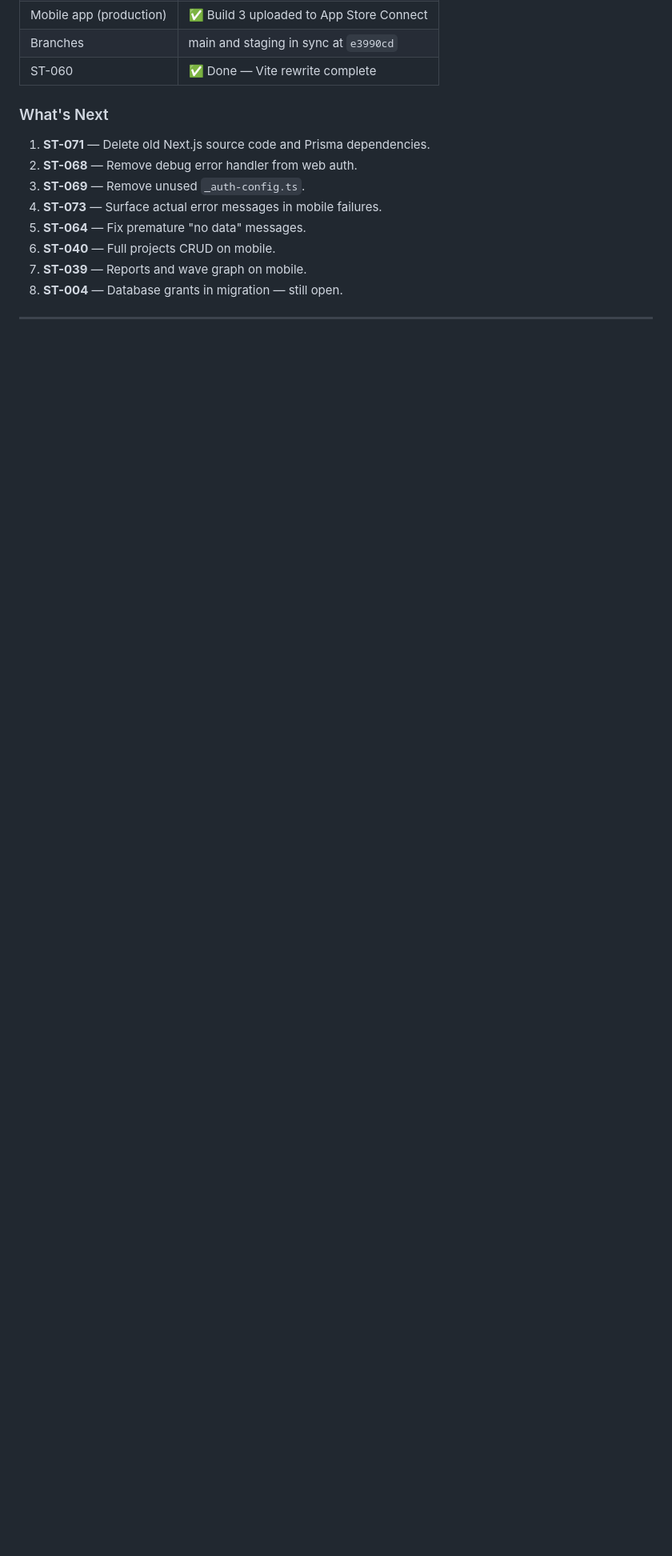
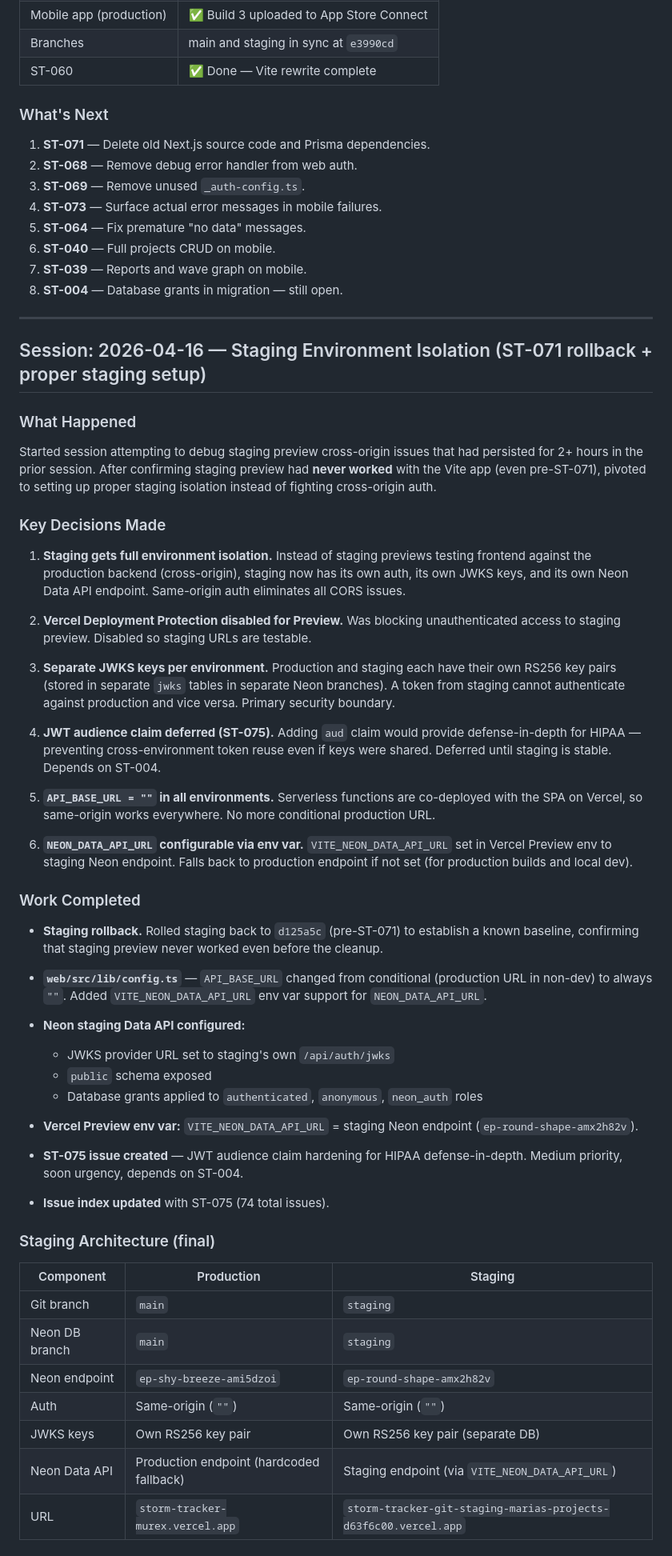
Before and after one commit to dizzyCartographer/storm-tracker, a Markdown page: docs/context/storm-tracker-work-log.md, the part around one of its changes. Shown at 80% size. Drawn GitHub-style; blank space fills up the shorter version.

Commit message:
docs: add ST-075 (JWT audience hardening), update issue index and work log
Co-Authored-By: Claude Opus 4.6 (1M context) <noreply@anthropic.com>

```diff
--- a/docs/context/storm-tracker-work-log.md
+++ b/docs/context/storm-tracker-work-log.md
@@ -1265,3 +1265,53 @@ The save error handler showed "Could not save entry. Please try again." with no
 8. **ST-004** — Database grants in migration — still open.
 
 ***
+
+## Session: 2026-04-16 — Staging Environment Isolation (ST-071 rollback + proper staging setup)
+
+### What Happened
+
+Started session attempting to debug staging preview cross-origin issues that had persisted for 2+ hours in the prior session. After confirming staging preview had **never worked** with the Vite app (even pre-ST-071), pivoted to setting up proper staging isolation instead of fighting cross-origin auth.
+
+### Key Decisions Made
+
+1. **Staging gets full environment isolation.** Instead of staging previews testing frontend against the production backend (cross-origin), staging now has its own auth, its own JWKS keys, and its own Neon Data API endpoint. Same-origin auth eliminates all CORS issues.
+
+2. **Vercel Deployment Protection disabled for Preview.** Was blocking unauthenticated access to staging preview. Disabled so staging URLs are testable.
+
+3. **Separate JWKS keys per environment.** Production and staging each have their own RS256 key pairs (stored in separate `jwks` tables in separate Neon branches). A token from staging cannot authenticate against production and vice versa. Primary security boundary.
+
+4. **JWT audience claim deferred (ST-075).** Adding `aud` claim would provide defense-in-depth for HIPAA — preventing cross-environment token reuse even if keys were shared. Deferred until staging is stable. Depends on ST-004.
+
+5. **`API_BASE_URL = ""` in all environments.** Serverless functions are co-deployed with the SPA on Vercel, so same-origin works everywhere. No more conditional production URL.
+
+6. **`NEON_DATA_API_URL` configurable via env var.** `VITE_NEON_DATA_API_URL` set in Vercel Preview env to staging Neon endpoint. Falls back to production endpoint if not set (for production builds and local dev).
+
+### Work Completed
+
+- **Staging rollback.** Rolled staging back to `d125a5c` (pre-ST-071) to establish a known baseline, confirming that staging preview never worked even before the cleanup.
+
+- **`web/src/lib/config.ts`** — `API_BASE_URL` changed from conditional (production URL in non-dev) to always `""`. Added `VITE_NEON_DATA_API_URL` env var support for `NEON_DATA_API_URL`.
+
+- **Neon staging Data API configured:**
+  - JWKS provider URL set to staging's own `/api/auth/jwks`
+  - `public` schema exposed
+  - Database grants applied to `authenticated`, `anonymous`, `neon_auth` roles
+
+- **Vercel Preview env var:** `VITE_NEON_DATA_API_URL` = staging Neon endpoint (`ep-round-shape-amx2h82v`).
+
+- **ST-075 issue created** — JWT audience claim hardening for HIPAA defense-in-depth. Medium priority, soon urgency, depends on ST-004.
+
+- **Issue index updated** with ST-075 (74 total issues).
+
+### Staging Architecture (final)
+
+| Component | Production | Staging |
+|-----------|-----------|---------|
+| Git branch | `main` | `staging` |
+| Neon DB branch | `main` | `staging` |
+| Neon endpoint | `ep-shy-breeze-ami5dzoi` | `ep-round-shape-amx2h82v` |
+| Auth | Same-origin (`""`) | Same-origin (`""`) |
+| JWKS keys | Own RS256 key pair | Own RS256 key pair (separate DB) |
+| Neon Data API | Production endpoint (hardcoded fallback) | Staging endpoint (via `VITE_NEON_DATA_API_URL`) |
+| URL | `storm-tracker-murex.vercel.app` | `storm-tracker-git-staging-marias-projects-d63f6c00.vercel.app` |
+
```
Also changed, not shown: other parts of docs/context/storm-tracker-work-log.md (+21 -0 lines), docs/issues/ST-075-jwt-audience-hardening.md (added, +32 -0 lines), docs/issues/_index.md (+2 -1 lines).
